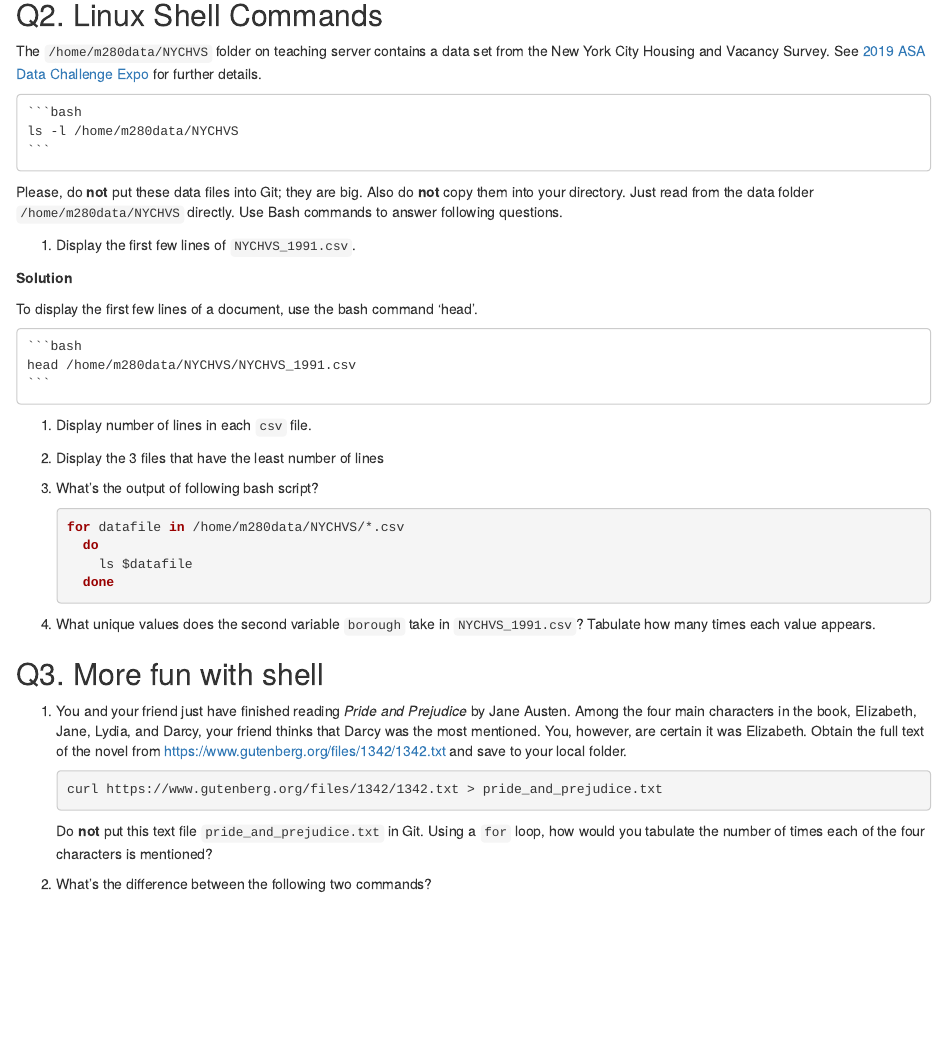
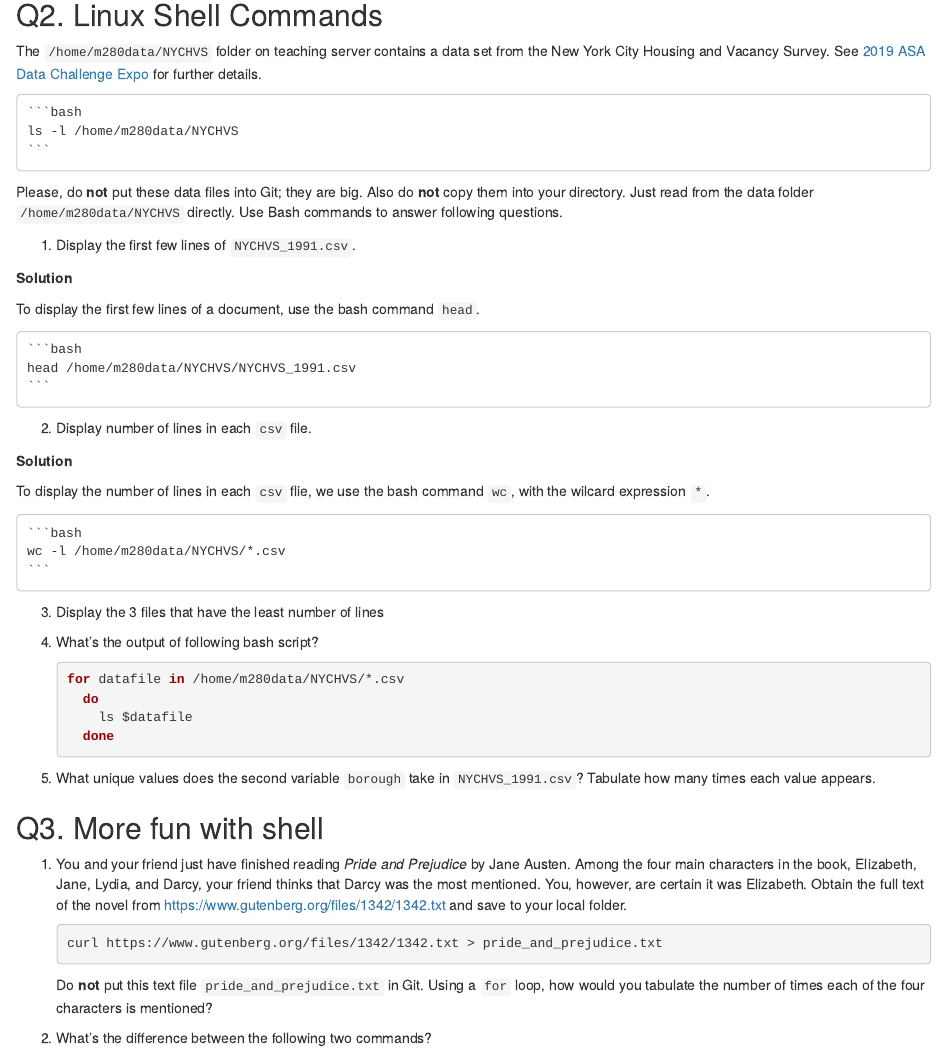
Before and after one commit to dw6ja/biostat-m280-2019-winter, an R Markdown document (hw1/hw1sol.Rmd): the page in a window 1100 px wide, from 500 px down. The pictures show the output file hw1/hw1sol.html that the author committed with the source, opened offline.

Commit message:
Problem 2 (2) done, fix Problem 2 (1)

````diff
--- a/hw1/hw1sol.Rmd
+++ b/hw1/hw1sol.Rmd
@@ -33,16 +33,23 @@ Please, do **not** put these data files into Git; they are big. Also do **not**
 
   **Solution**
 
-To display the first few lines of a document, use the bash command 'head'.
+To display the first few lines of a document, use the bash command `head`.
     ```{bash, eval=FALSE}
     head /home/m280data/NYCHVS/NYCHVS_1991.csv
     ```
 
-1. Display number of lines in each `csv` file.
+2. Display number of lines in each `csv` file.
 
-0. Display the 3 files that have the least number of lines
+  **Solution**
 
-0. What's the output of following bash script?
+To display the number of lines in each `csv` flie, we use the bash command `wc`, with the wilcard expression `*`.
+    ```{bash, eval=FALSE}
+    wc -l /home/m280data/NYCHVS/*.csv
+    ```
+
+3. Display the 3 files that have the least number of lines
+
+4. What's the output of following bash script?
     ```{bash, eval=FALSE}
     for datafile in /home/m280data/NYCHVS/*.csv
       do
````
Also changed, not shown: hw1/hw1sol.html.
